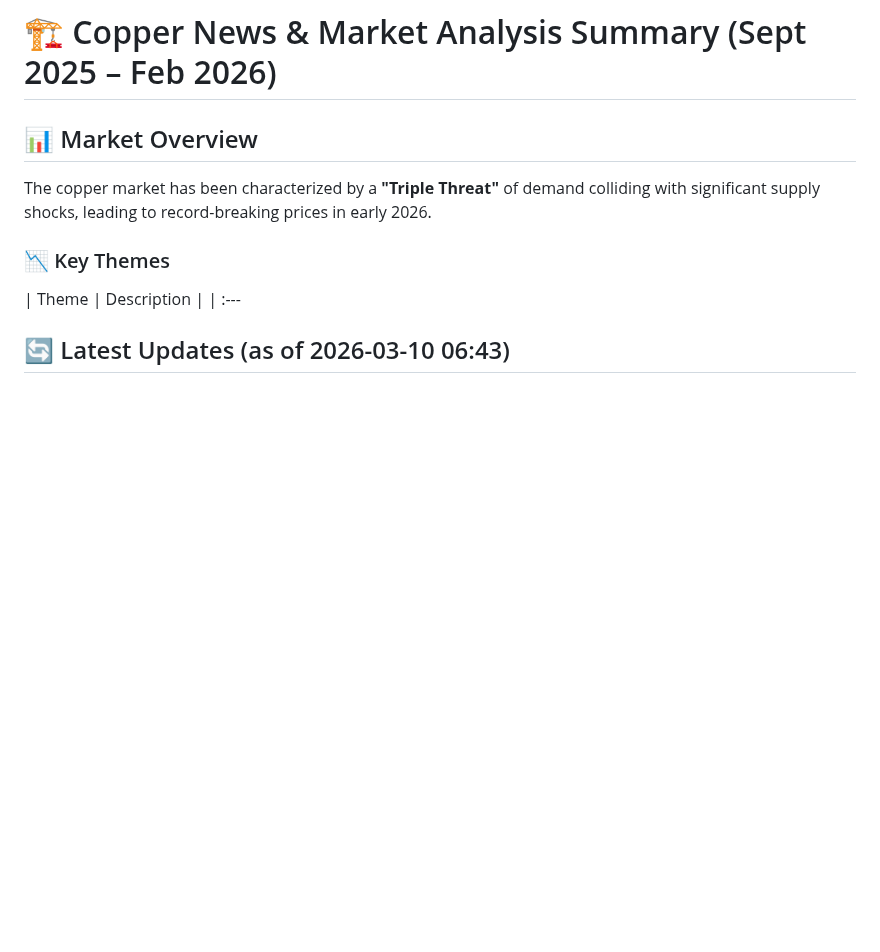
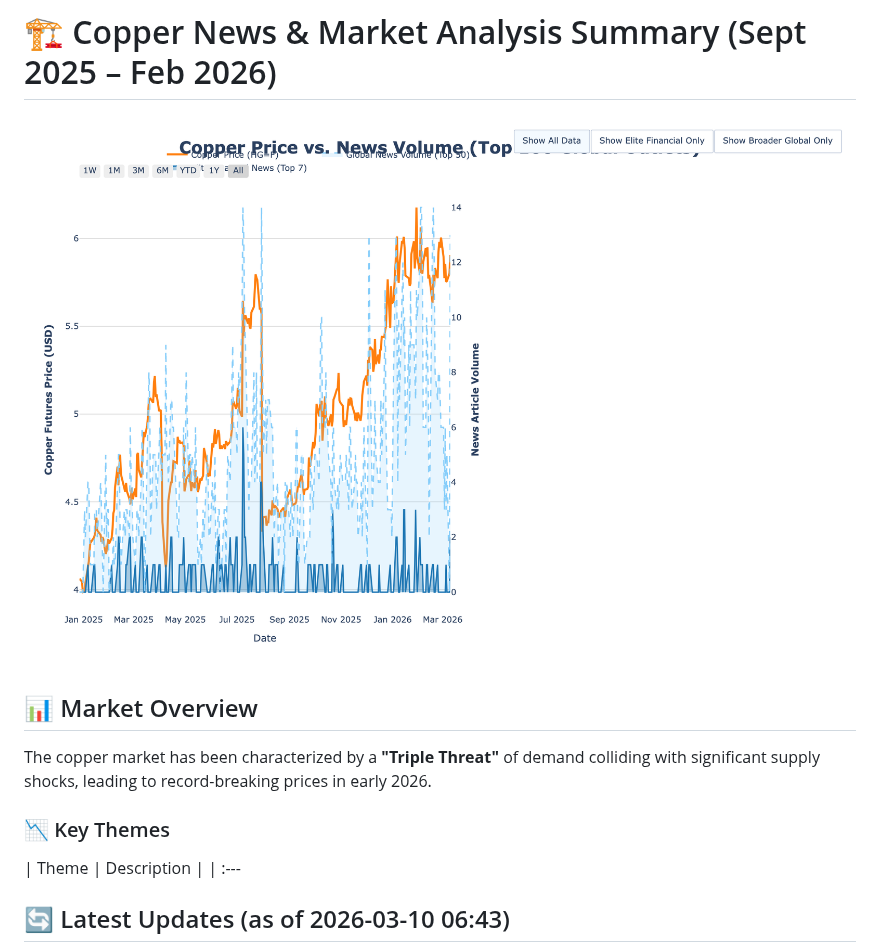
Before and after one commit to papargyri/copper-news-updater, a Markdown page: copper_news_summary.md, the part around the change. GitHub-like rendering; pictures changed too: copper_analysis_chart.png (added); blank space fills up the shorter version.

```diff
--- a/copper_news_summary.md
+++ b/copper_news_summary.md
@@ -1,4 +1,6 @@
 # 🏗️ Copper News & Market Analysis Summary (Sept 2025 – Feb 2026)
+
+![Copper Market Chart](./copper_analysis_chart.png)
 
 ## 📊 Market Overview
 The copper market has been characterized by a **"Triple Threat"** of demand colliding with significant supply shocks, leading to record-breaking prices in early 2026.
```
Also changed, not shown: README.md (+3 -0 lines), 3 other files.
